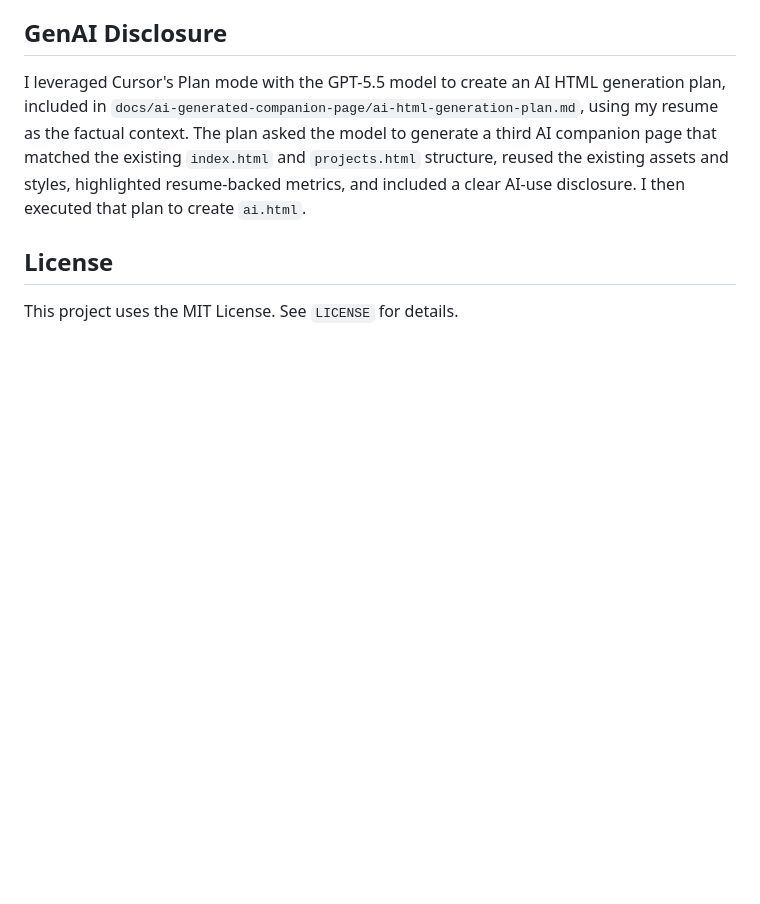
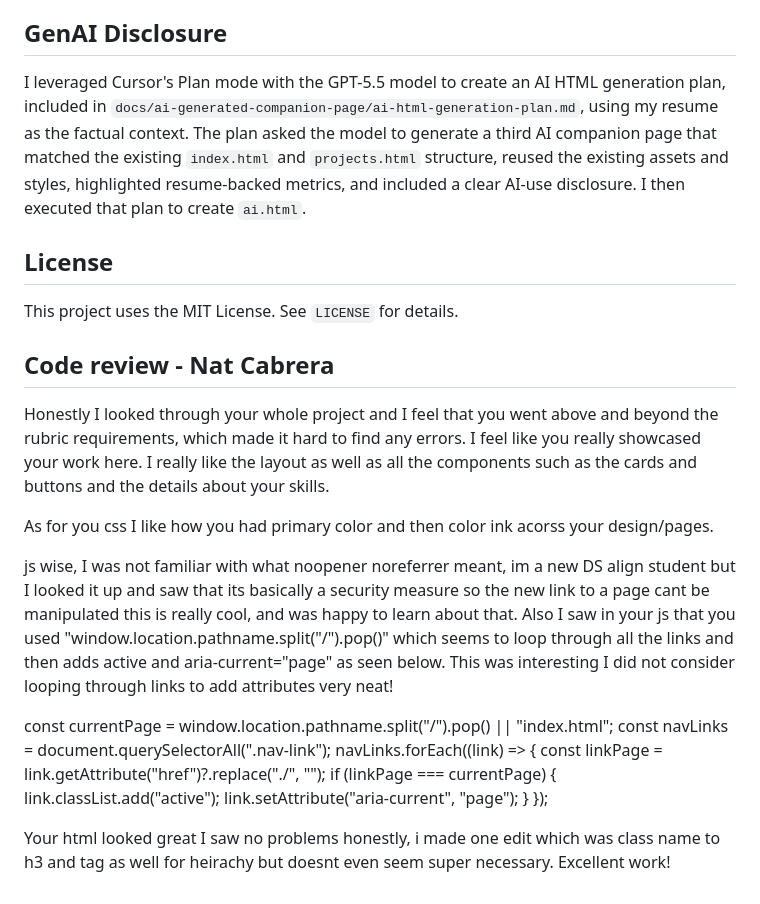
Before and after one commit to natcabrera107/portfolio-homepage, a Markdown page: README.md, the part around the change. Rendered like a GitHub page; blank space fills up the shorter version.

Commit message:
Add code review feedback from Nat Cabrera
Added a code review section with feedback on project layout, CSS, and JavaScript usage.

```diff
--- a/README.md
+++ b/README.md
@@ -92,3 +92,23 @@ to create `ai.html`.
 ## License
 
 This project uses the MIT License. See `LICENSE` for details.
+
+## Code review - Nat Cabrera
+Honestly I looked through your whole project and I feel that you went above and beyond the rubric requirements, which made it hard to find any errors.
+I feel like you really showcased your work here. I really like the layout as well as all the components such as the cards and buttons and the details about your skills.
+
+As for you css I like how you had primary color and then color ink acorss your design/pages.
+
+js wise, I was not familiar with what noopener noreferrer meant, im a new DS align student but I looked it up and saw that its basically a security measure so the new link to a page cant be manipulated this is really cool, and was happy to learn about that. Also I saw in your js that you used "window.location.pathname.split("/").pop()" which seems to loop through all the links and then adds active and aria-current="page" as seen below. This was interesting I did not consider looping through links to add attributes very neat!
+
+const currentPage = window.location.pathname.split("/").pop() || "index.html";
+const navLinks = document.querySelectorAll(".nav-link");
+navLinks.forEach((link) => {
+  const linkPage = link.getAttribute("href")?.replace("./", "");
+  if (linkPage === currentPage) {
+    link.classList.add("active");
+    link.setAttribute("aria-current", "page");
+  }
+});
+
+Your html looked great I saw no problems honestly, i made one edit which was class name to h3 and tag as well for heirachy but doesnt even seem super necessary. Excellent work!
```
